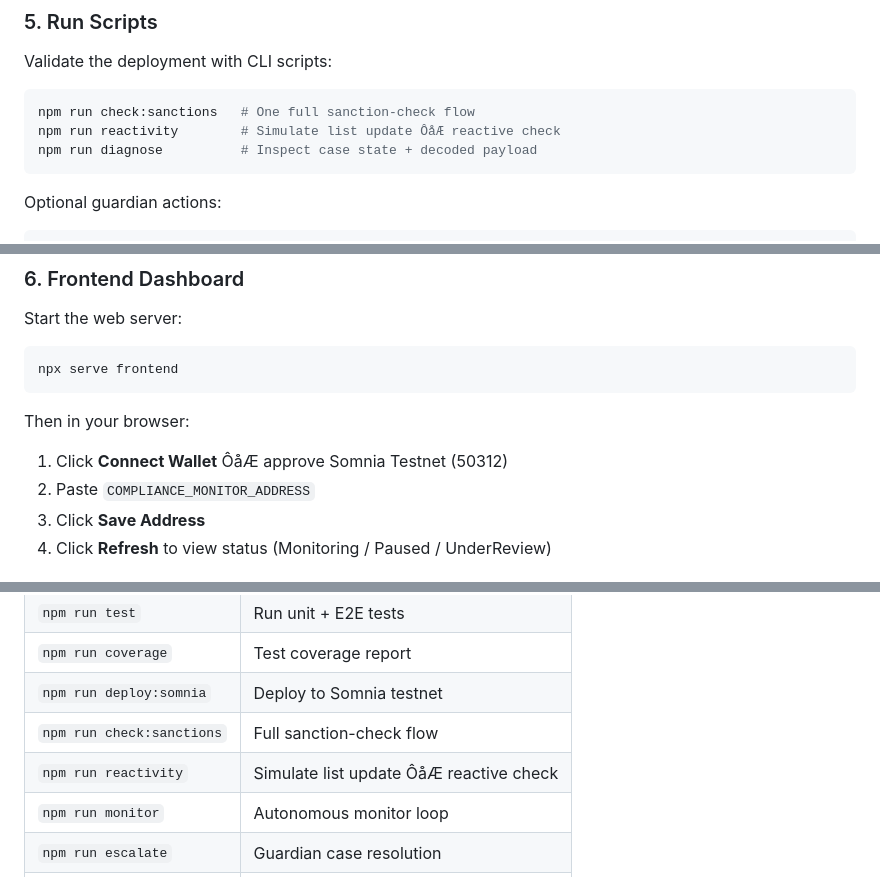
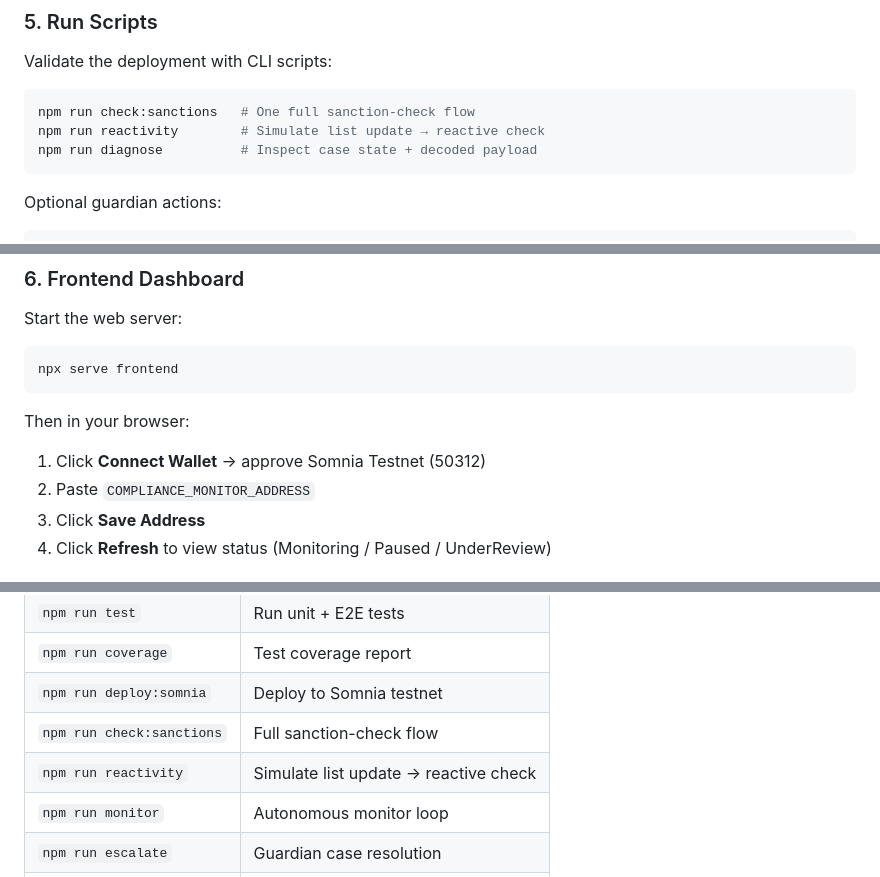
Before and after one commit to acostacrypto/defi-compliance-monitor, a Markdown page: README.md, 3 parts joined by grey strips. Rendered like a GitHub page.

````diff
--- a/README.md
+++ b/README.md
@@ -108,7 +108,7 @@ Validate the deployment with CLI scripts:
 
 ```bash
 npm run check:sanctions   # One full sanction-check flow
-npm run reactivity        # Simulate list update ÔåÆ reactive check
+npm run reactivity        # Simulate list update → reactive check
 npm run diagnose          # Inspect case state + decoded payload
 ```
 
@@ -128,7 +128,7 @@ npx serve frontend
 ```
 
 Then in your browser:
-1. Click **Connect Wallet** ÔåÆ approve Somnia Testnet (50312)
+1. Click **Connect Wallet** → approve Somnia Testnet (50312)
 2. Paste `COMPLIANCE_MONITOR_ADDRESS`
 3. Click **Save Address**
 4. Click **Refresh** to view status (Monitoring / Paused / UnderReview)
@@ -177,7 +177,7 @@ Then in your browser:
 | `npm run coverage` | Test coverage report |
 | `npm run deploy:somnia` | Deploy to Somnia testnet |
 | `npm run check:sanctions` | Full sanction-check flow |
-| `npm run reactivity` | Simulate list update ÔåÆ reactive check |
+| `npm run reactivity` | Simulate list update → reactive check |
 | `npm run monitor` | Autonomous monitor loop |
 | `npm run escalate` | Guardian case resolution |
 | `npm run diagnose` | Inspect case state + payload |
````
Also changed, not shown: other parts of README.md (+21 -21 lines).
